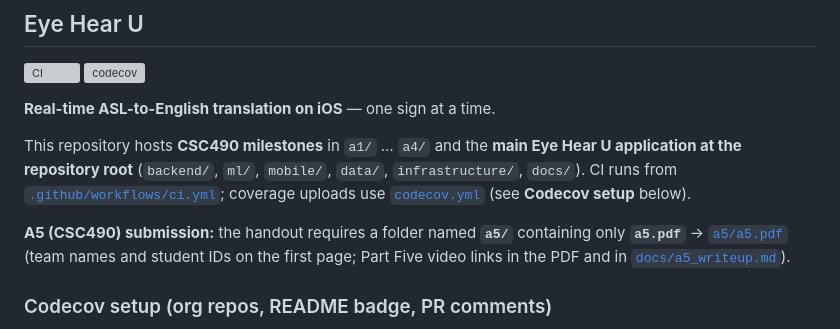
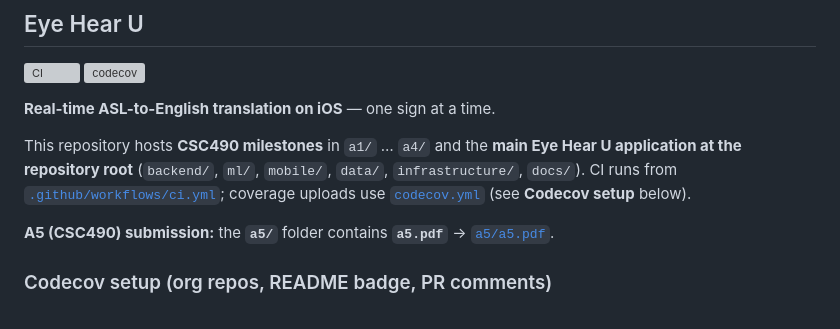
Before and after one commit to UofT-CSC490-W2026/EyeHearU, a Markdown page: README.md, the part around the change. Drawn GitHub-style; grey boxes are pictures that could not be loaded.

Commit message:
docs(readme): simplify A5 submission line
Made-with: Cursor

```diff
--- a/README.md
+++ b/README.md
@@ -7,7 +7,7 @@
 
 This repository hosts **CSC490 milestones** in `a1/` … `a4/` and the **main Eye Hear U application at the repository root** (`backend/`, `ml/`, `mobile/`, `data/`, `infrastructure/`, `docs/`). CI runs from [`.github/workflows/ci.yml`](.github/workflows/ci.yml); coverage uploads use [`codecov.yml`](codecov.yml) (see **Codecov setup** below).
 
-**A5 (CSC490) submission:** the handout requires a folder named **`a5/`** containing only **`a5.pdf`** → [`a5/a5.pdf`](a5/a5.pdf) (team names and student IDs on the first page; Part Five video links in the PDF and in [`docs/a5_writeup.md`](docs/a5_writeup.md)).
+**A5 (CSC490) submission:** the **`a5/`** folder contains **`a5.pdf`** → [`a5/a5.pdf`](a5/a5.pdf).
 
 ### Codecov setup (org repos, README badge, PR comments)
 
```
